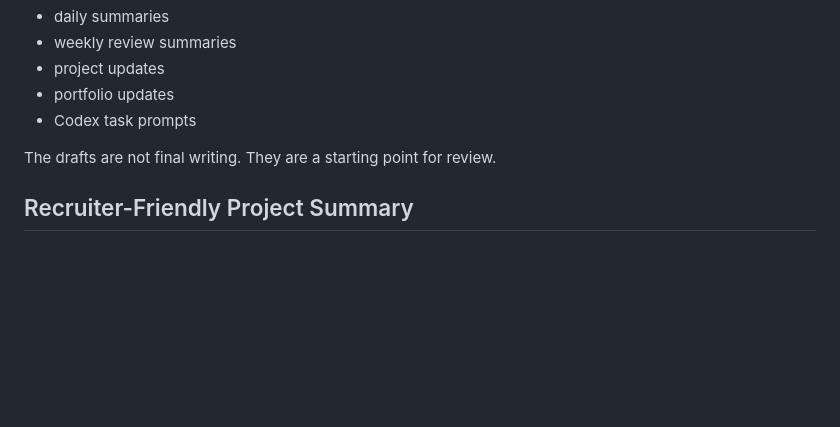
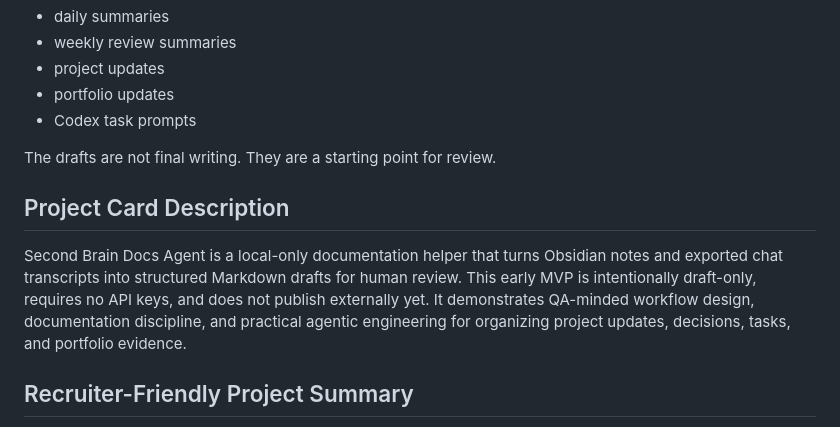
Before and after one commit to KintsugiKoko/KintsugiKoko, a Markdown page: second-brain-docs-agent/README.md, the part around the change. GitHub-like rendering; blank space fills up the shorter version.

Commit message:
Add Second Brain project card description

```diff
--- a/second-brain-docs-agent/README.md
+++ b/second-brain-docs-agent/README.md
@@ -28,6 +28,10 @@ It can help turn raw learning material into first-pass drafts for:
 - Codex task prompts
 
 The drafts are not final writing. They are a starting point for review.
+
+## Project Card Description
+
+Second Brain Docs Agent is a local-only documentation helper that turns Obsidian notes and exported chat transcripts into structured Markdown drafts for human review. This early MVP is intentionally draft-only, requires no API keys, and does not publish externally yet. It demonstrates QA-minded workflow design, documentation discipline, and practical agentic engineering for organizing project updates, decisions, tasks, and portfolio evidence.
 
 ## Recruiter-Friendly Project Summary
 
```
